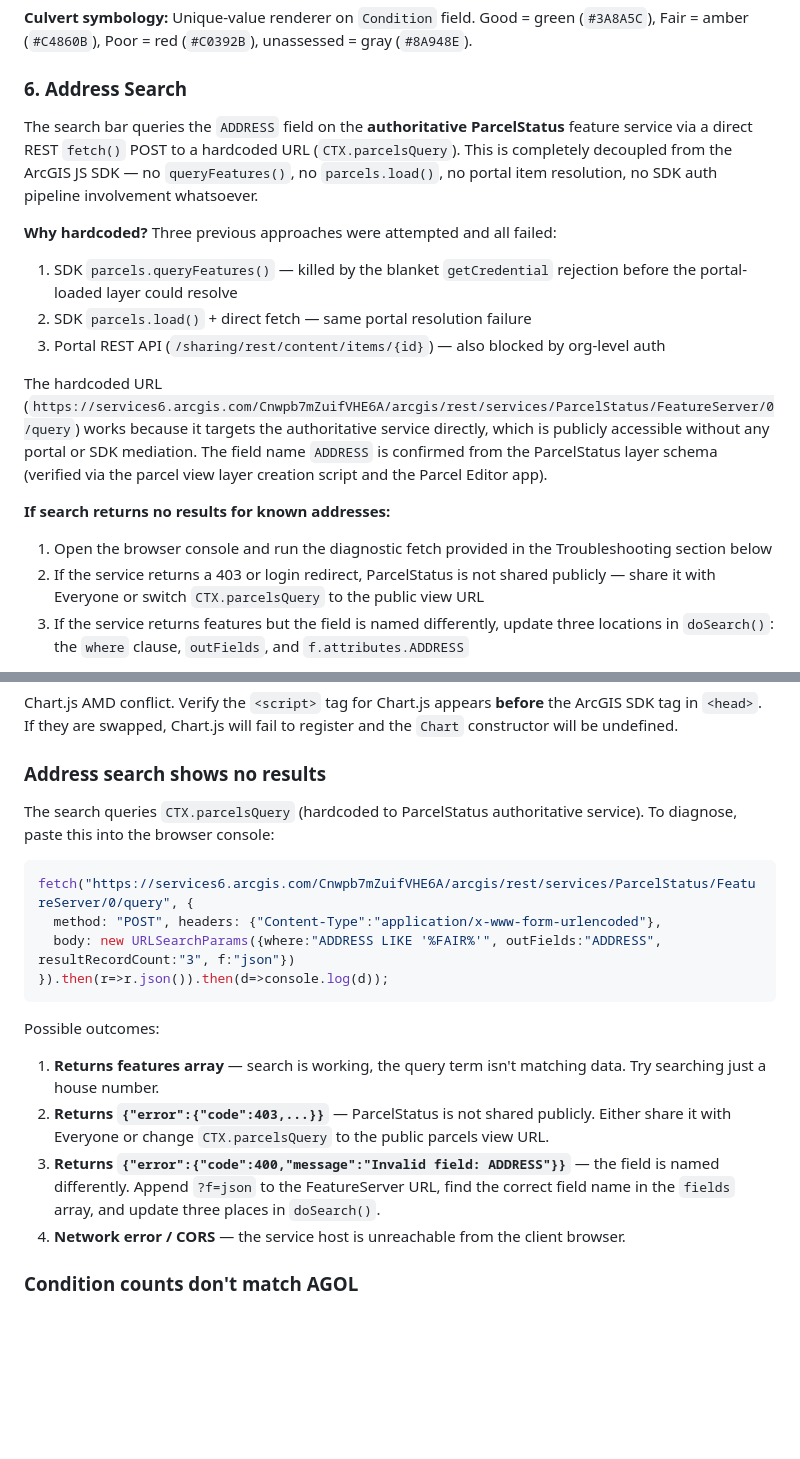
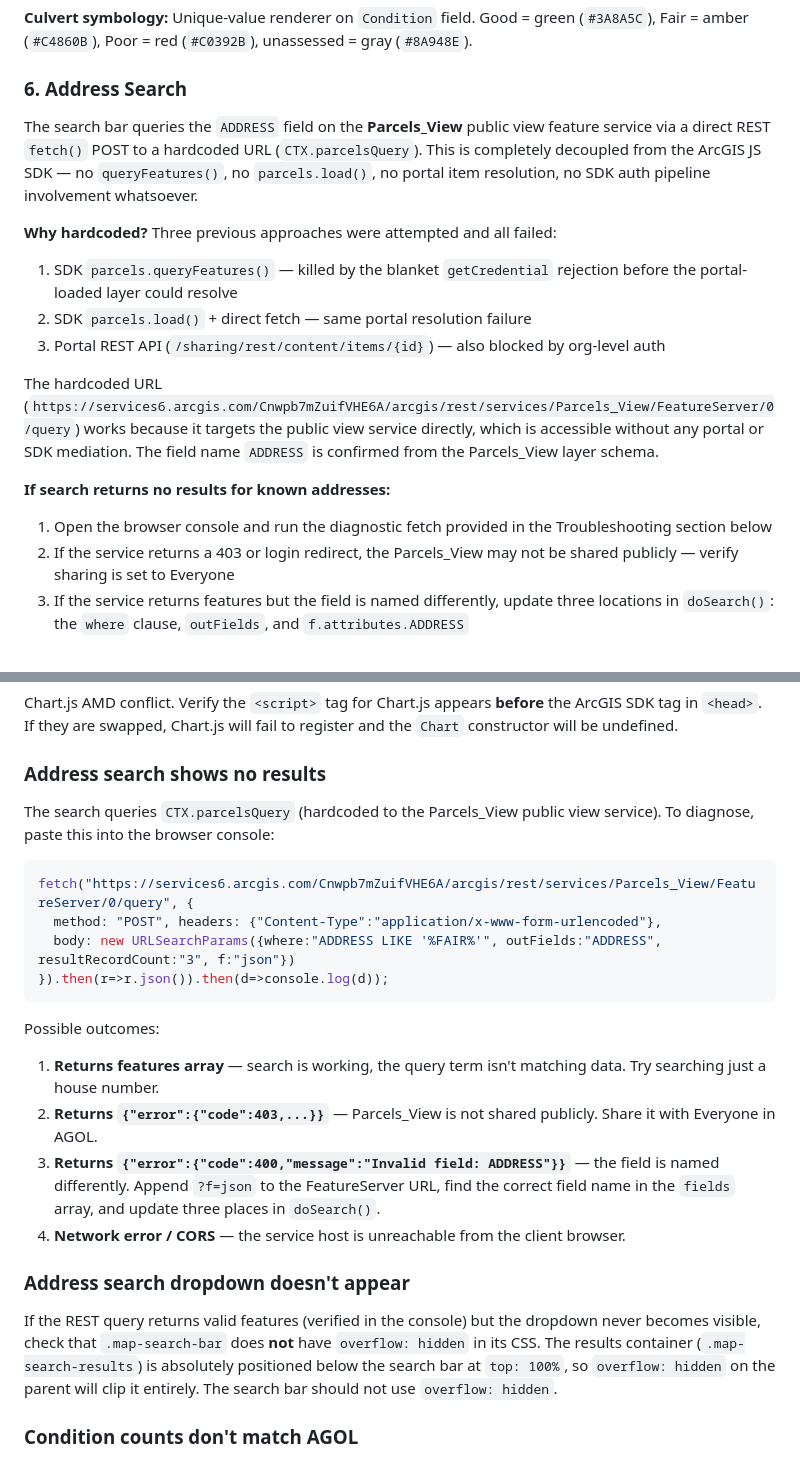
Before and after one commit to CoFOR-GIS/gis-maps, a Markdown page: Drainage/README.md, 2 parts joined by grey strips. Rendered like a GitHub page; blank space fills up the shorter version.

````diff
--- a/Drainage/README.md
+++ b/Drainage/README.md
@@ -135,18 +135,18 @@ Aggregates `Condition` field values across L1, L2 and L4 using `groupByFieldsFor
 
 ### 6. Address Search
 
-The search bar queries the `ADDRESS` field on the **authoritative ParcelStatus** feature service via a direct REST `fetch()` POST to a hardcoded URL (`CTX.parcelsQuery`). This is completely decoupled from the ArcGIS JS SDK — no `queryFeatures()`, no `parcels.load()`, no portal item resolution, no SDK auth pipeline involvement whatsoever.
+The search bar queries the `ADDRESS` field on the **Parcels_View** public view feature service via a direct REST `fetch()` POST to a hardcoded URL (`CTX.parcelsQuery`). This is completely decoupled from the ArcGIS JS SDK — no `queryFeatures()`, no `parcels.load()`, no portal item resolution, no SDK auth pipeline involvement whatsoever.
 
 **Why hardcoded?** Three previous approaches were attempted and all failed:
 1. SDK `parcels.queryFeatures()` — killed by the blanket `getCredential` rejection before the portal-loaded layer could resolve
 2. SDK `parcels.load()` + direct fetch — same portal resolution failure
 3. Portal REST API (`/sharing/rest/content/items/{id}`) — also blocked by org-level auth
 
-The hardcoded URL (`https://services6.arcgis.com/Cnwpb7mZuifVHE6A/arcgis/rest/services/ParcelStatus/FeatureServer/0/query`) works because it targets the authoritative service directly, which is publicly accessible without any portal or SDK mediation. The field name `ADDRESS` is confirmed from the ParcelStatus layer schema (verified via the parcel view layer creation script and the Parcel Editor app).
+The hardcoded URL (`https://services6.arcgis.com/Cnwpb7mZuifVHE6A/arcgis/rest/services/Parcels_View/FeatureServer/0/query`) works because it targets the public view service directly, which is accessible without any portal or SDK mediation. The field name `ADDRESS` is confirmed from the Parcels_View layer schema.
 
 **If search returns no results for known addresses:**
 1. Open the browser console and run the diagnostic fetch provided in the Troubleshooting section below
-2. If the service returns a 403 or login redirect, ParcelStatus is not shared publicly — share it with Everyone or switch `CTX.parcelsQuery` to the public view URL
+2. If the service returns a 403 or login redirect, the Parcels_View may not be shared publicly — verify sharing is set to Everyone
 3. If the service returns features but the field is named differently, update three locations in `doSearch()`: the `where` clause, `outFields`, and `f.attributes.ADDRESS`
 
 **Search results behavior:** Results return as raw JSON from the REST endpoint (not SDK Graphic objects). Click-to-zoom calculates the polygon centroid from ring coordinates and navigates to zoom level 18 with a popup showing the address.
@@ -223,10 +223,10 @@ Chart.js AMD conflict. Verify the `<script>` tag for Chart.js appears **before**
 
 ### Address search shows no results
 
-The search queries `CTX.parcelsQuery` (hardcoded to ParcelStatus authoritative service). To diagnose, paste this into the browser console:
+The search queries `CTX.parcelsQuery` (hardcoded to the Parcels_View public view service). To diagnose, paste this into the browser console:
 
 ```javascript
-fetch("https://services6.arcgis.com/Cnwpb7mZuifVHE6A/arcgis/rest/services/ParcelStatus/FeatureServer/0/query", {
+fetch("https://services6.arcgis.com/Cnwpb7mZuifVHE6A/arcgis/rest/services/Parcels_View/FeatureServer/0/query", {
   method: "POST", headers: {"Content-Type":"application/x-www-form-urlencoded"},
   body: new URLSearchParams({where:"ADDRESS LIKE '%FAIR%'", outFields:"ADDRESS", resultRecordCount:"3", f:"json"})
 }).then(r=>r.json()).then(d=>console.log(d));
@@ -234,9 +234,13 @@ fetch("https://services6.arcgis.com/Cnwpb7mZuifVHE6A/arcgis/rest/services/Parcel
 
 Possible outcomes:
 1. **Returns features array** — search is working, the query term isn't matching data. Try searching just a house number.
-2. **Returns `{"error":{"code":403,...}}`** — ParcelStatus is not shared publicly. Either share it with Everyone or change `CTX.parcelsQuery` to the public parcels view URL.
+2. **Returns `{"error":{"code":403,...}}`** — Parcels_View is not shared publicly. Share it with Everyone in AGOL.
 3. **Returns `{"error":{"code":400,"message":"Invalid field: ADDRESS"}}`** — the field is named differently. Append `?f=json` to the FeatureServer URL, find the correct field name in the `fields` array, and update three places in `doSearch()`.
 4. **Network error / CORS** — the service host is unreachable from the client browser.
+
+### Address search dropdown doesn't appear
+
+If the REST query returns valid features (verified in the console) but the dropdown never becomes visible, check that `.map-search-bar` does **not** have `overflow: hidden` in its CSS. The results container (`.map-search-results`) is absolutely positioned below the search bar at `top: 100%`, so `overflow: hidden` on the parent will clip it entirely. The search bar should not use `overflow: hidden`.
 
 ### Condition counts don't match AGOL
 
````
